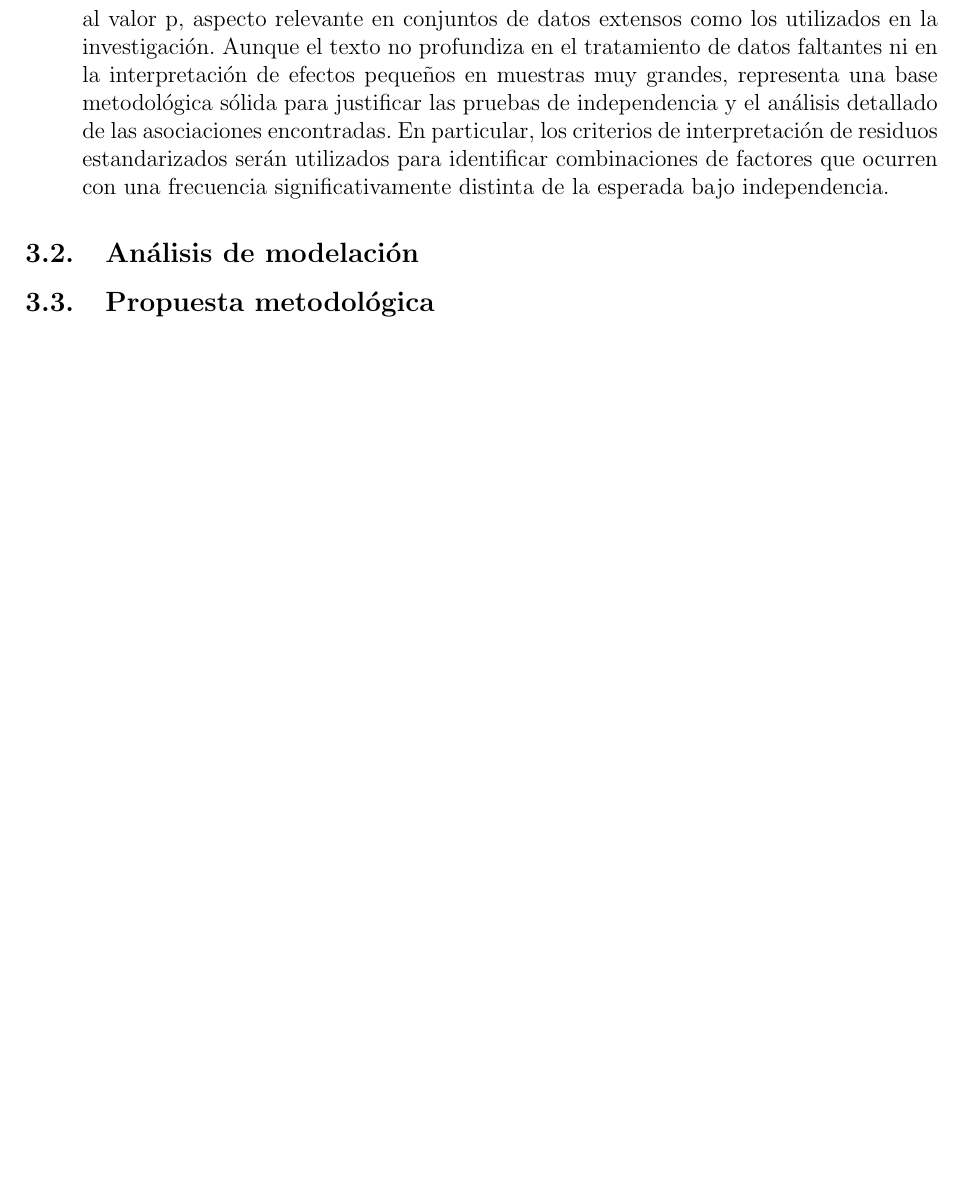
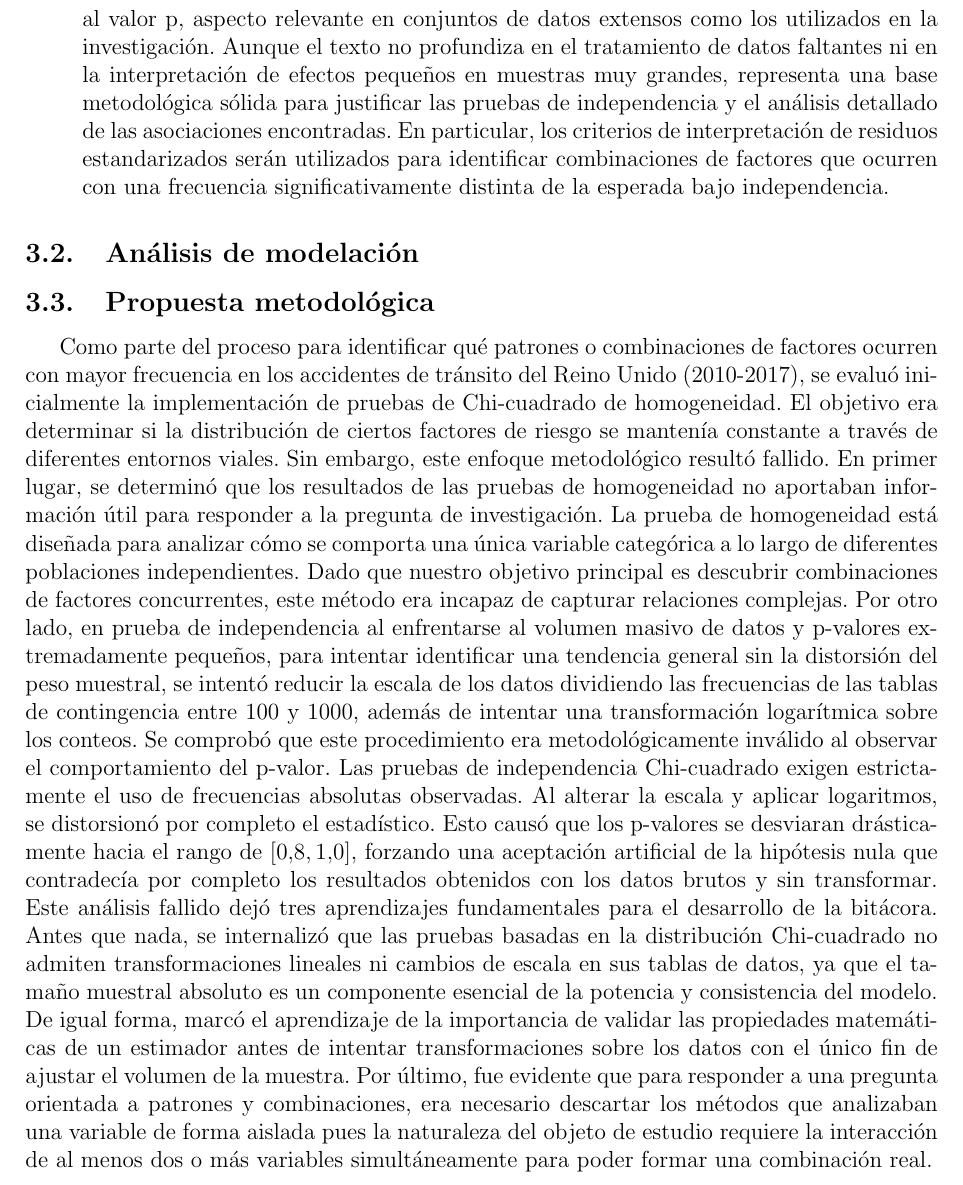
Before and after one commit to CA303-I-2026/Grupo-2, a LaTeX document (bitacoras/bitacora_3/bitacora_3.tex): part of page 22 of 35, cut so that both start at the same text, the shorter picture padded with empty space. Compiled offline with pdfLaTeX.

Commit message:
docs bitacora3): Se agrega el analisis fallido

```diff
--- a/bitacoras/bitacora_3/bitacora_3.tex
+++ b/bitacoras/bitacora_3/bitacora_3.tex
@@ -702,6 +702,13 @@ de factores que ocurren con una frecuencia significativamente distinta de la esp
 
 \subsection{Propuesta metodológica}
 
+Como parte del proceso para identificar qué patrones o combinaciones de factores ocurren con mayor frecuencia en los accidentes de tránsito del Reino Unido (2010-2017), se evaluó inicialmente la implementación de pruebas de Chi-cuadrado de homogeneidad. El objetivo era determinar si la distribución de ciertos factores de riesgo se mantenía constante a través de diferentes entornos viales. Sin embargo, este enfoque metodológico resultó fallido.
+En primer lugar, se determinó que los resultados de las pruebas de homogeneidad no aportaban información útil para responder a la pregunta de investigación. La prueba de homogeneidad está diseñada para analizar cómo se comporta una única variable categórica a lo largo de diferentes poblaciones independientes. Dado que nuestro objetivo principal es descubrir combinaciones de factores concurrentes, este método era incapaz de capturar relaciones complejas.
+Por otro lado, en prueba de independencia al enfrentarse al volumen masivo de datos y p-valores extremadamente pequeños, para intentar identificar una tendencia general sin la distorsión del peso muestral, se intentó reducir la escala de los datos dividiendo las frecuencias de las tablas de contingencia entre 100 y 1000, además de intentar una transformación logarítmica sobre los conteos.
+Se comprobó que este procedimiento era metodológicamente inválido al observar el comportamiento del p-valor. Las pruebas de independencia Chi-cuadrado exigen estrictamente el uso de frecuencias absolutas observadas. Al alterar la escala y aplicar logaritmos, se distorsionó por completo el estadístico. Esto causó que los p-valores se desviaran drásticamente hacia el rango de $[0.8, 1.0]$, forzando una aceptación artificial de la hipótesis nula que contradecía por completo los resultados obtenidos con los datos brutos y sin transformar.
+Este análisis fallido dejó tres aprendizajes fundamentales para el desarrollo de la bitácora. Antes que nada, se internalizó que las pruebas basadas en la distribución Chi-cuadrado no admiten transformaciones lineales ni cambios de escala en sus tablas de datos, ya que el tamaño muestral absoluto es un componente esencial de la potencia y consistencia del modelo. De igual forma, marcó el aprendizaje de la importancia de validar las propiedades matemáticas de un estimador antes de intentar transformaciones sobre los datos con el único fin de ajustar el volumen de la muestra. Por último, fue evidente que para responder a una pregunta orientada a patrones y combinaciones, era necesario descartar los métodos que analizaban una variable de forma aislada pues la naturaleza del objeto de estudio requiere la interacción de al menos dos o más variables simultáneamente para poder formar una combinación real.
+
+
 
 
 \subsection{Resultados}
```
